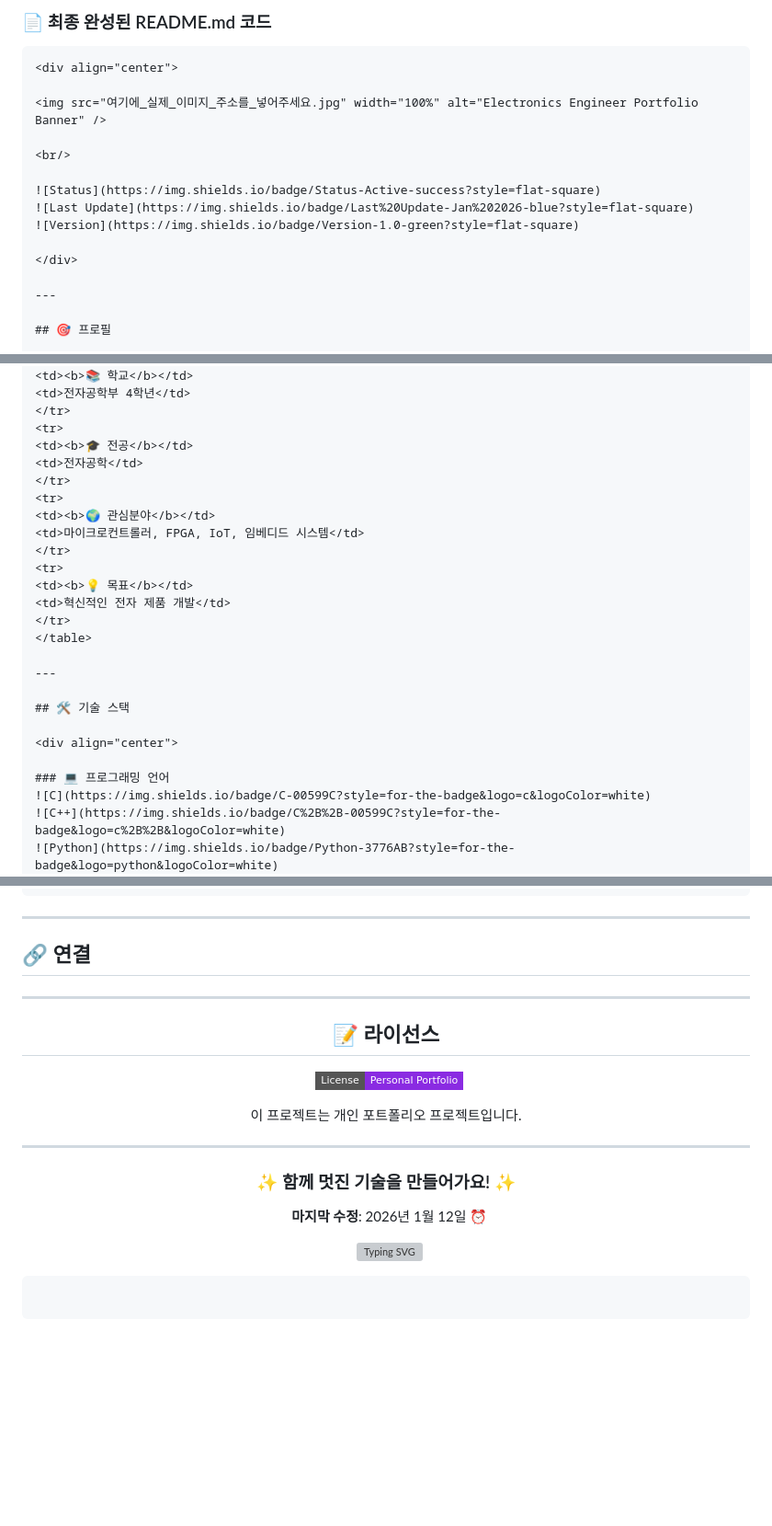
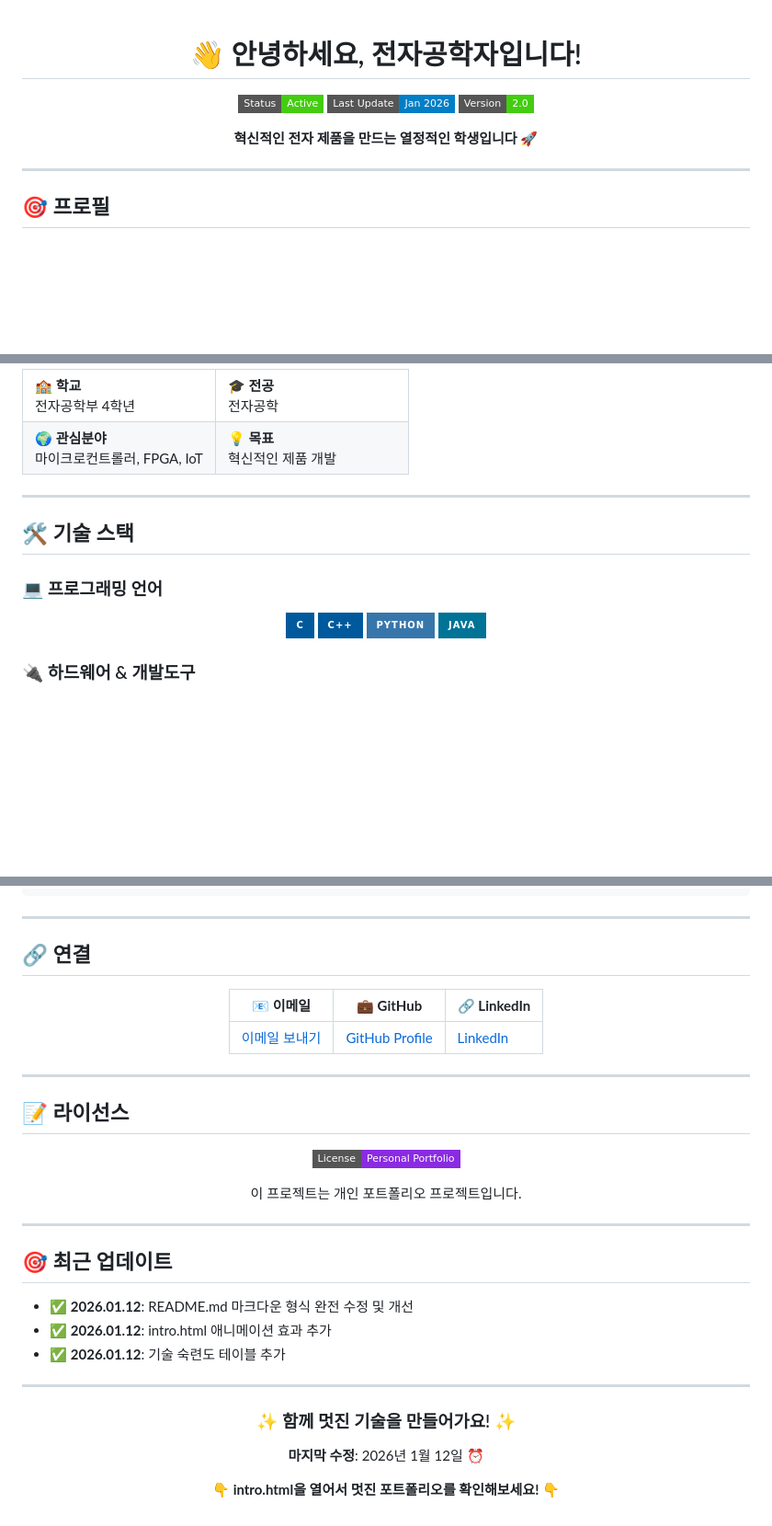
Before and after one commit to lee6147/lee6147, a Markdown page: README.md, 3 parts joined by grey strips. Shown at 92% size. Drawn GitHub-style; badges without logos; blank space fills up the shorter version; grey boxes are pictures that could not be loaded.

````diff
--- a/README.md
+++ b/README.md
@@ -1,15 +1,12 @@
-### 📄 최종 완성된 README.md 코드
-
-```markdown
 <div align="center">
 
-<img src="여기에_실제_이미지_주소를_넣어주세요.jpg" width="100%" alt="Electronics Engineer Portfolio Banner" />
-
-<br/>
+# 👋 안녕하세요, 전자공학자입니다!
 
 ![Status](https://img.shields.io/badge/Status-Active-success?style=flat-square)
 ![Last Update](https://img.shields.io/badge/Last%20Update-Jan%202026-blue?style=flat-square)
-![Version](https://img.shields.io/badge/Version-1.0-green?style=flat-square)
+![Version](https://img.shields.io/badge/Version-2.0-brightgreen?style=flat-square)
+
+**혁신적인 전자 제품을 만드는 열정적인 학생입니다** 🚀
 
 </div>
 
@@ -21,18 +18,10 @@
 <tr>
-<td><b>📚 학교</b></td>
-<td>전자공학부 4학년</td>
+<td width="50%"><b>🏫 학교</b><br>전자공학부 4학년</td>
+<td width="50%"><b>🎓 전공</b><br>전자공학</td>
 </tr>
 <tr>
-<td><b>🎓 전공</b></td>
-<td>전자공학</td>
-</tr>
-<tr>
-<td><b>🌍 관심분야</b></td>
-<td>마이크로컨트롤러, FPGA, IoT, 임베디드 시스템</td>
-</tr>
-<tr>
-<td><b>💡 목표</b></td>
-<td>혁신적인 전자 제품 개발</td>
+<td><b>🌍 관심분야</b><br>마이크로컨트롤러, FPGA, IoT</td>
+<td><b>💡 목표</b><br>혁신적인 제품 개발</td>
 </tr>
 </table>
 
@@ -40,9 +29,9 @@
 
 ## 🛠️ 기술 스택
 
+### 💻 프로그래밍 언어
 <div align="center">
 
-### 💻 프로그래밍 언어
 ![C](https://img.shields.io/badge/C-00599C?style=for-the-badge&logo=c&logoColor=white)
 ![C++](https://img.shields.io/badge/C%2B%2B-00599C?style=for-the-badge&logo=c%2B%2B&logoColor=white)
 ![Python](https://img.shields.io/badge/Python-3776AB?style=for-the-badge&logo=python&logoColor=white)
@@ -215,34 +198,40 @@ explorer intro.html
 
 <div align="center">
 
+| 📧 **이메일** | 💼 **GitHub** | 🔗 **LinkedIn** |
+|---|---|---|
+| [이메일 보내기](mailto:your@email.com) | [GitHub Profile](#) | [LinkedIn](#) |
+
 </div>
+
+---
+
+## 📝 라이선스
+
+<div align="center">
+
+![License](https://img.shields.io/badge/License-Personal%20Portfolio-blueviolet?style=flat-square)
+
+이 프로젝트는 개인 포트폴리오 프로젝트입니다.
+
+</div>
+
+---
+
+## 🎯 최근 업데이트
+
+- ✅ **2026.01.12**: README.md 마크다운 형식 완전 수정 및 개선
+- ✅ **2026.01.12**: intro.html 애니메이션 효과 추가
+- ✅ **2026.01.12**: 기술 숙련도 테이블 추가
 
 ---
 
 <div align="center">
 
-## 📝 라이선스
-
-<p>
-  <img src="https://img.shields.io/badge/License-Personal%20Portfolio-blueviolet?style=flat-square" alt="License">
-</p>
-
-이 프로젝트는 개인 포트폴리오 프로젝트입니다.
-
----
-
 ### ✨ 함께 멋진 기술을 만들어가요! ✨
 
-<p>
-  <b>마지막 수정</b>: 2026년 1월 12일 ⏰
-</p>
+**마지막 수정**: 2026년 1월 12일 ⏰
 
-<p>
-  <img src="https://readme-typing-svg.herokuapp.com?font=Fira+Code&pause=1000&color=667EEA&center=true&vCenter=true&width=435&lines=Thank+you+for+visiting!;Keep+Coding+%26+Learning!;Innovation+awaits+%F0%9F%9A%80" alt="Typing SVG" />
-</p>
+**👇 intro.html을 열어서 멋진 포트폴리오를 확인해보세요! 👇**
 
 </div>
-
-```
-
-```
````
Also changed, not shown: other parts of README.md (+118 -124 lines).
